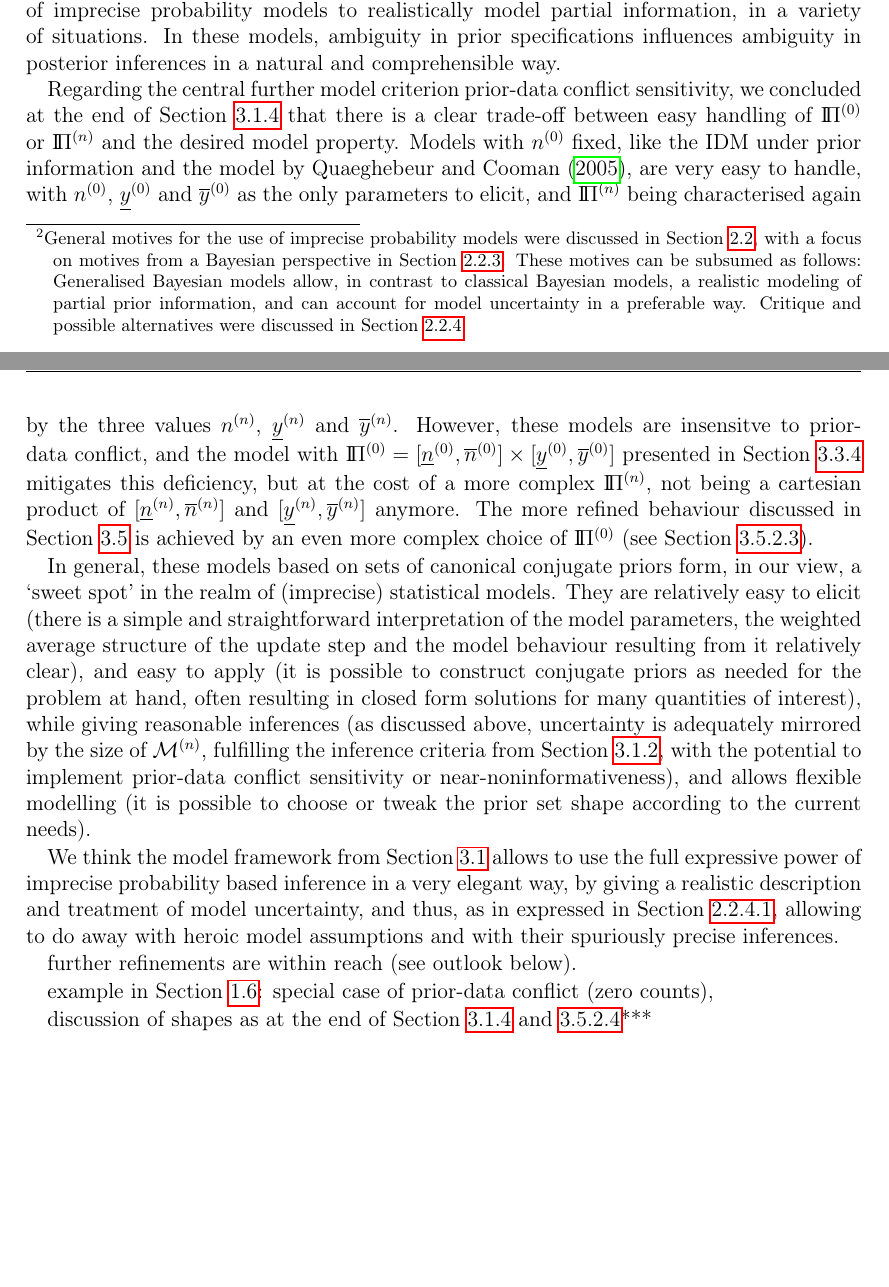
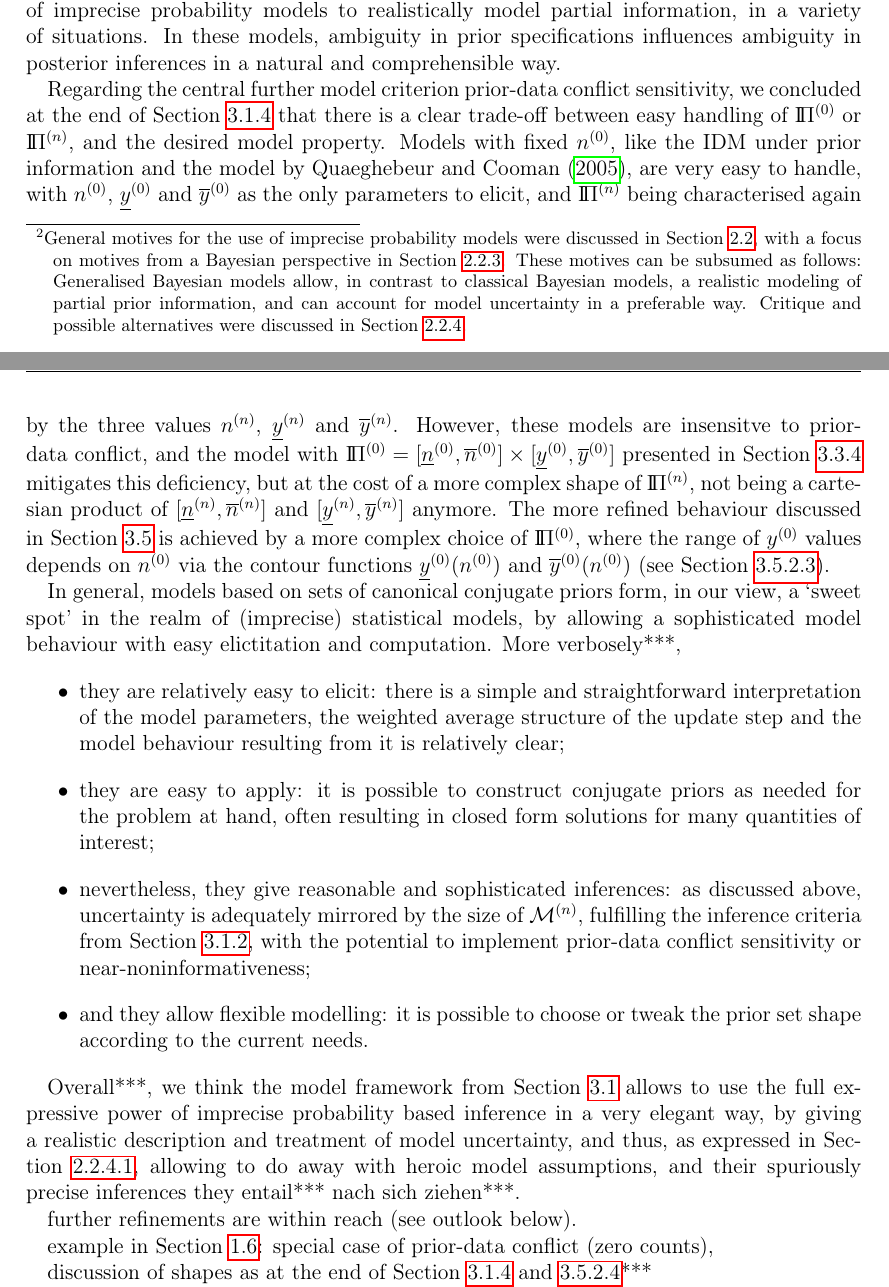
Before and after one commit to geeeero/diss, a LaTeX thesis (diss.tex, which reads concluding.tex): two parts of pages 118 and 119 of 154 before the commit and two parts of pages 118 and 119 of 156 after it, joined at a grey line, cut so that both start at the same text, the shorter picture padded with empty space. Compiled offline with pdfLaTeX.

Commit message:
diss: more concluding

```diff
--- a/concluding.tex
+++ b/concluding.tex
@@ -116,38 +116,49 @@ in a natural and comprehensible way.
 
 Regarding the central further model criterion \pdc\ sensitivity,
 we concluded at the end of Section~\ref{sec:pdc-sensitivity} that
-there is a clear trade-off between easy handling of $\PZ$ or $\PN$ and the desired model property.
-Models with $\nz$ fixed, like the IDM under prior information and the model by \textcite{2005:quaeghebeurcooman},
+there is a clear trade-off between easy handling of $\PZ$ or $\PN$, and the desired model property.
+Models with fixed $\nz$, like the IDM under prior information and the model by \textcite{2005:quaeghebeurcooman},
 are very easy to handle, with $\nz$, $\yzl$ and $\yzu$ as the only parameters to elicit,
 and $\PN$ being characterised again by the three values $\nn$, $\ynl$ and $\ynu$.
 However, these models are insensitve to \pdc,
 and the model with $\PZ = [\nzl, \nzu] \times [\yzl, \yzu]$
 presented in Section~\ref{sec:4-gw-071216}
-mitigates this deficiency, but at the cost of a more complex $\PN$,
+mitigates this deficiency, but at the cost of a more complex shape of $\PN$,
 not being a cartesian product of $[\nnl, \nnu]$ and $[\ynl, \ynu]$ anymore.
 The more refined behaviour discussed in Section~\ref{sec:isipta11}
-is achieved by an even more complex choice of $\PZ$ (see Section~\ref{sec:othershapes}).
+is achieved by a more complex choice of $\PZ$,
+where the range of $\yz$ values depends on $\nz$
+via the contour functions $\yzl(\nz)$ and $\yzu(\nz)$
+(see Section~\ref{sec:othershapes}).
 
 %These considerations of parameter set shapes notwithstanding, %Nevertheless,
 %For all these models, whether the shape of $\PZ$ turns more to the simple or to the complex end,
-In general, these
+In general, %these
 models based on sets of canonical conjugate priors form, in our view,
-a `sweet spot' in the realm of (imprecise) statistical models.
-They are relatively easy to elicit
-(there is a simple and straightforward interpretation of the model parameters,
-the weighted average structure of the update step and the model behaviour resulting from it relatively clear),
-and easy to apply (it is possible to construct conjugate priors as needed for the problem at hand,
-often resulting in closed form solutions for many quantities of interest),
-while giving reasonable inferences (as discussed above, uncertainty is adequately mirrored by the size of $\MN$,
+a `sweet spot' in the realm of (imprecise) statistical models,
+by allowing a sophisticated model behaviour
+with easy elictitation and computation.
+More verbosely***,
+\begin{itemize}
+\item they are relatively easy to elicit:
+there is a simple and straightforward interpretation of the model parameters,
+the weighted average structure of the update step and the model behaviour resulting from it is relatively clear;
+\item they are easy to apply:
+it is possible to construct conjugate priors as needed for the problem at hand,
+often resulting in closed form solutions for many quantities of interest;
+\item nevertheless, they give reasonable and sophisticated inferences:
+as discussed above, uncertainty is adequately mirrored by the size of $\MN$,
 fulfilling the inference criteria from Section~\ref{sec:gbicp-properties-criteria},
-with the potential to implement \pdc\ sensitivity or near-noninformativeness),
-and allows flexible modelling (it is possible to choose or tweak the prior set shape according to the current needs).
+with the potential to implement \pdc\ sensitivity or near-noninformativeness;
+\item and they allow flexible modelling:
+it is possible to choose or tweak the prior set shape according to the current needs.
+\end{itemize}
 
-We think the model framework from Section~\ref{sec:generalmodel}
+Overall***, we think the model framework from Section~\ref{sec:generalmodel}
 allows to use the full expressive power of imprecise probability based inference
 in a very elegant way, by giving a realistic description and treatment
-of model uncertainty, and thus, as in expressed in Section~\ref{sec:objections},
-allowing to do away with heroic model assumptions and with their spuriously precise inferences.
+of model uncertainty, and thus, as expressed in Section~\ref{sec:objections},
+allowing to do away with heroic model assumptions, and their spuriously precise inferences they entail*** nach sich ziehen***.
 %emphasise modeling opportunities, and realistic description and treatment
 %of model uncertainty as in \ref{sec:objections}
 
```
Also changed, not shown: concluding.tex (1 more changed lines).
